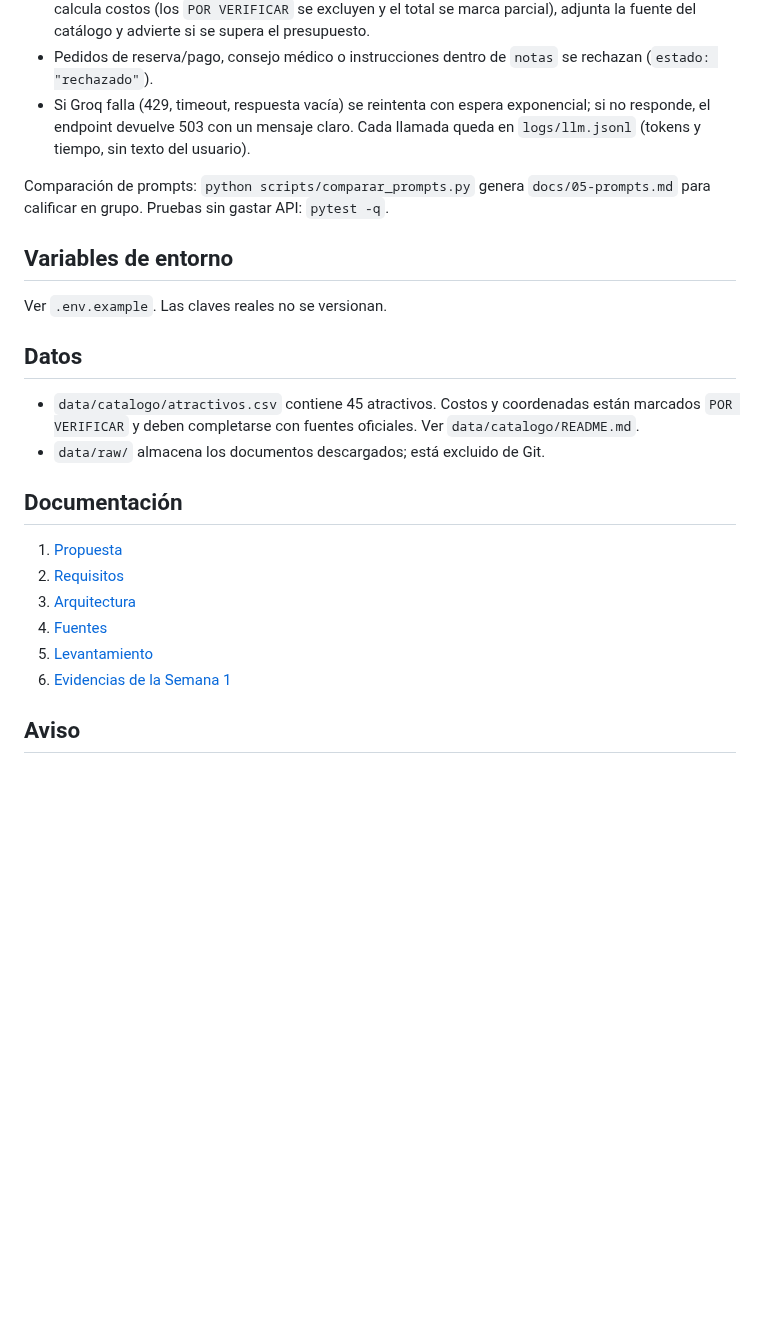
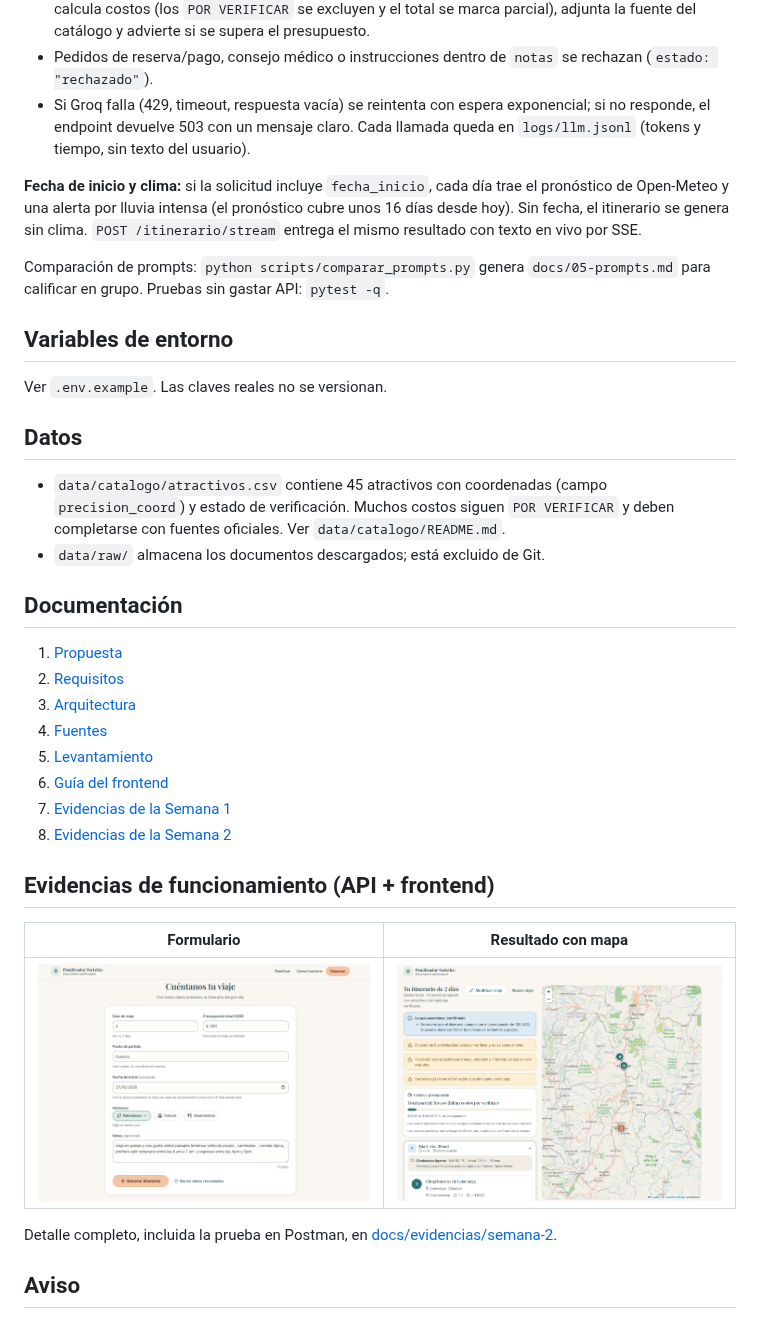
Before and after one commit to Santy01/PlanificadorTuristico.Api, a Markdown page: README.md, the part around one of its changes. Rendered like a GitHub page; pictures changed too: docs/evidencias/semana-2/captura-02-formulario-frontend.png (added), docs/evidencias/semana-2/captura-04-resultado-mapa.png (added); blank space fills up the shorter version.

Commit message:
docs: agregar evidencias de la semana 2 (API + frontend) y actualizar documentacion
Co-Authored-By: Claude Sonnet 5.5 <noreply@anthropic.com>

```diff
--- a/README.md
+++ b/README.md
@@ -82,6 +84,8 @@ Verificar: abrir `http://127.0.0.1:8000/health`, debe responder `{"status": "ok"
 - Pedidos de reserva/pago, consejo médico o instrucciones dentro de `notas` se rechazan (`estado: "rechazado"`).
 - Si Groq falla (429, timeout, respuesta vacía) se reintenta con espera exponencial; si no responde, el endpoint devuelve 503 con un mensaje claro. Cada llamada queda en `logs/llm.jsonl` (tokens y tiempo, sin texto del usuario).
 
+**Fecha de inicio y clima:** si la solicitud incluye `fecha_inicio`, cada día trae el pronóstico de Open-Meteo y una alerta por lluvia intensa (el pronóstico cubre unos 16 días desde hoy). Sin fecha, el itinerario se genera sin clima. `POST /itinerario/stream` entrega el mismo resultado con texto en vivo por SSE.
+
 Comparación de prompts: `python scripts/comparar_prompts.py` genera `docs/05-prompts.md` para calificar en grupo. Pruebas sin gastar API: `pytest -q`.
 
 ## Variables de entorno
@@ -90,7 +94,7 @@ Ver `.env.example`. Las claves reales no se versionan.
 
 ## Datos
 
-- `data/catalogo/atractivos.csv` contiene 45 atractivos. Costos y coordenadas están marcados `POR VERIFICAR` y deben completarse con fuentes oficiales. Ver `data/catalogo/README.md`.
+- `data/catalogo/atractivos.csv` contiene 45 atractivos con coordenadas (campo `precision_coord`) y estado de verificación. Muchos costos siguen `POR VERIFICAR` y deben completarse con fuentes oficiales. Ver `data/catalogo/README.md`.
 - `data/raw/` almacena los documentos descargados; está excluido de Git.
 
 ## Documentación
@@ -100,7 +104,17 @@ Ver `.env.example`. Las claves reales no se versionan.
 3. [Arquitectura](docs/03-arquitectura.md)
 4. [Fuentes](docs/04-fuentes.md)
 5. [Levantamiento](docs/levantamiento.md)
-6. [Evidencias de la Semana 1](docs/evidencias/semana-1/README.md)
+6. [Guía del frontend](docs/06-guia-frontend.md)
+7. [Evidencias de la Semana 1](docs/evidencias/semana-1/README.md)
+8. [Evidencias de la Semana 2](docs/evidencias/semana-2/README.md)
+
+## Evidencias de funcionamiento (API + frontend)
+
+| Formulario | Resultado con mapa |
+|---|---|
+| ![Formulario](docs/evidencias/semana-2/captura-02-formulario-frontend.png) | ![Resultado](docs/evidencias/semana-2/captura-04-resultado-mapa.png) |
+
+Detalle completo, incluida la prueba en Postman, en [docs/evidencias/semana-2](docs/evidencias/semana-2/README.md).
 
 ## Aviso
 
```
Also changed, not shown: other parts of README.md (+6 -4 lines), docs/06-guia-frontend.md (+4 -2 lines), docs/evidencias/semana-2/captura-01-postman-itinerario.png (added), docs/evidencias/semana-2/captura-03-generando.png (added), docs/evidencias/semana-2/captura-05-dia-clima-marcador.png (added), 1 other file.
